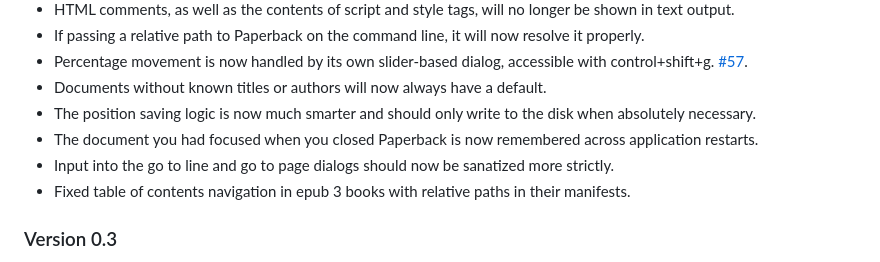
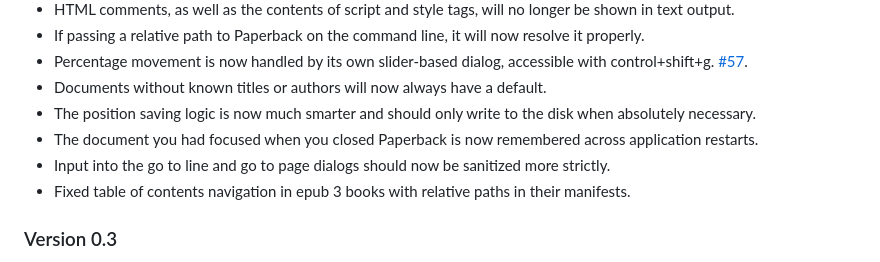
Before and after one commit to trypsynth/paperback, a Markdown page: doc/readme.md, the part around the change. Drawn GitHub-style.

Commit message:
Readme typo.

```diff
--- a/doc/readme.md
+++ b/doc/readme.md
@@ -88,7 +88,7 @@ Paperback's user interface was designed specifically with keyboard and screen re
 * Documents without known titles or authors will now always have a default.
 * The position saving logic is now much smarter and should only write to the disk when absolutely necessary.
 * The document you had focused when you closed Paperback is now remembered across application restarts.
-* Input into the go to line and go to page dialogs should now be sanatized more strictly.
+* Input into the go to line and go to page dialogs should now be sanitized more strictly.
 * Fixed table of contents navigation in epub 3 books with relative paths in their manifests.
 
 ### Version 0.3
```
